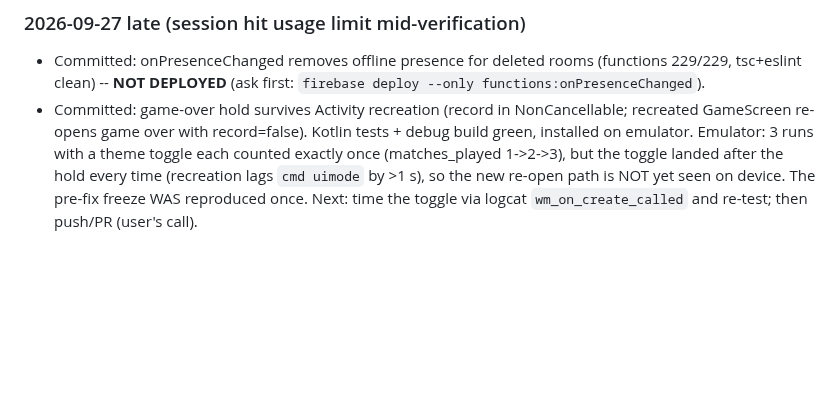
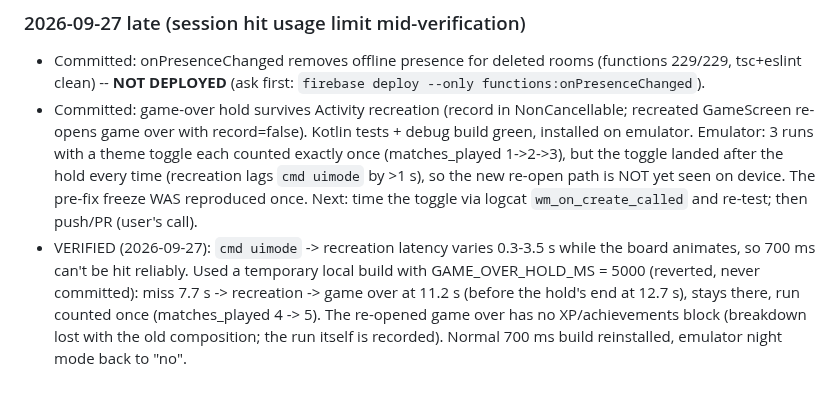
Before and after one commit to JorgeAgulloM/StroopOverload, a Markdown page: .claude/TASK_PROGRESS.md, the part around the change. GitHub-like rendering; blank space fills up the shorter version.

Commit message:
docs: record the recreation-during-hold check
Co-Authored-By: Claude Opus 5.5 <noreply@anthropic.com>

```diff
--- a/.claude/TASK_PROGRESS.md
+++ b/.claude/TASK_PROGRESS.md
@@ -1648,3 +1648,8 @@ Verified test accounts are created with `firebase auth:import` (HMAC_SHA256) —
   theme toggle each counted exactly once (matches_played 1->2->3), but the toggle landed after the hold every time
   (recreation lags `cmd uimode` by >1 s), so the new re-open path is NOT yet seen on device. The pre-fix freeze WAS
   reproduced once. Next: time the toggle via logcat `wm_on_create_called` and re-test; then push/PR (user's call).
+- VERIFIED (2026-09-27): `cmd uimode` -> recreation latency varies 0.3-3.5 s while the board animates, so 700 ms
+  can't be hit reliably. Used a temporary local build with GAME_OVER_HOLD_MS = 5000 (reverted, never committed):
+  miss 7.7 s -> recreation -> game over at 11.2 s (before the hold's end at 12.7 s), stays there, run counted once
+  (matches_played 4 -> 5). The re-opened game over has no XP/achievements block (breakdown lost with the old
+  composition; the run itself is recorded). Normal 700 ms build reinstalled, emulator night mode back to "no".
```
